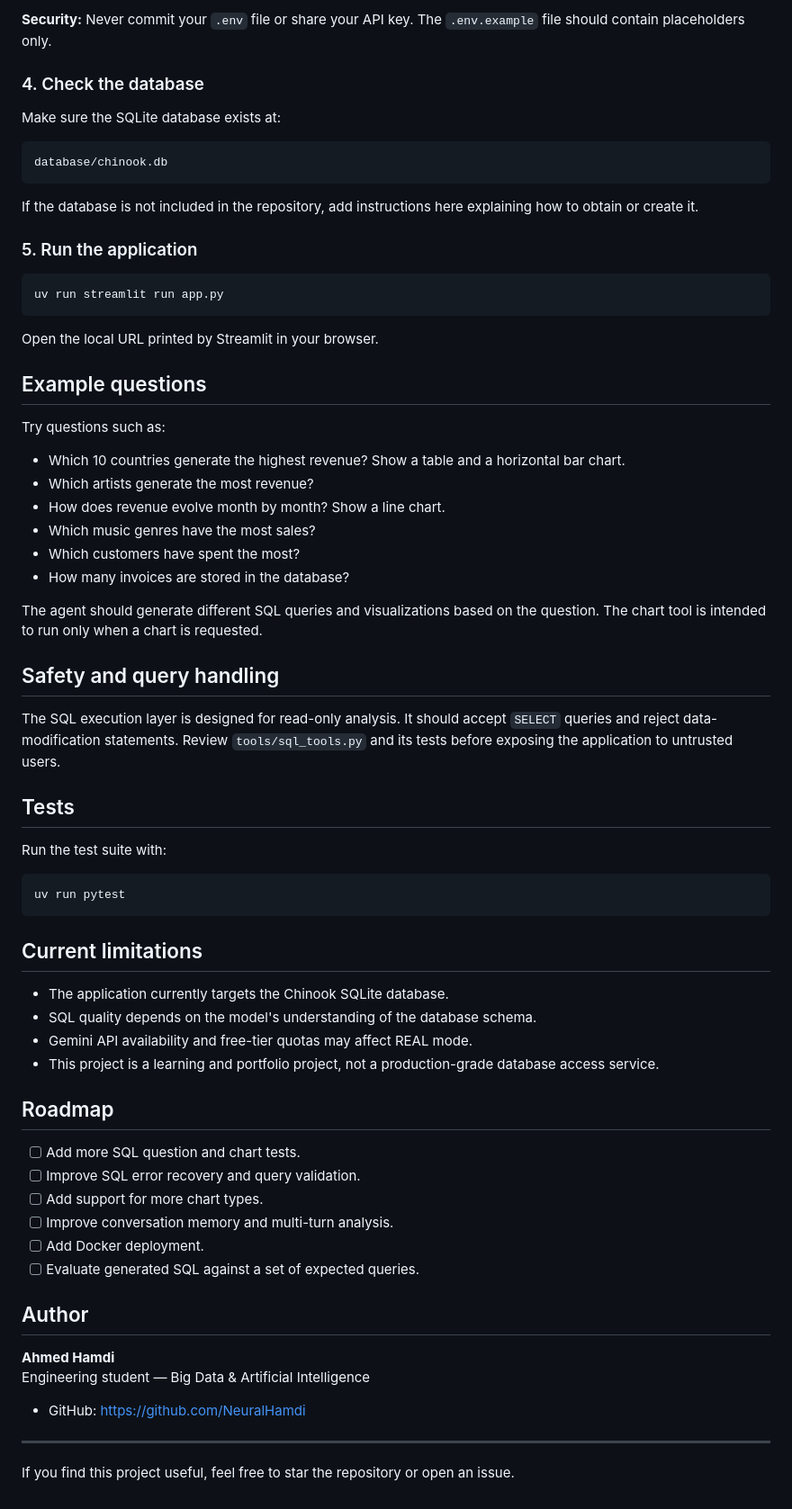
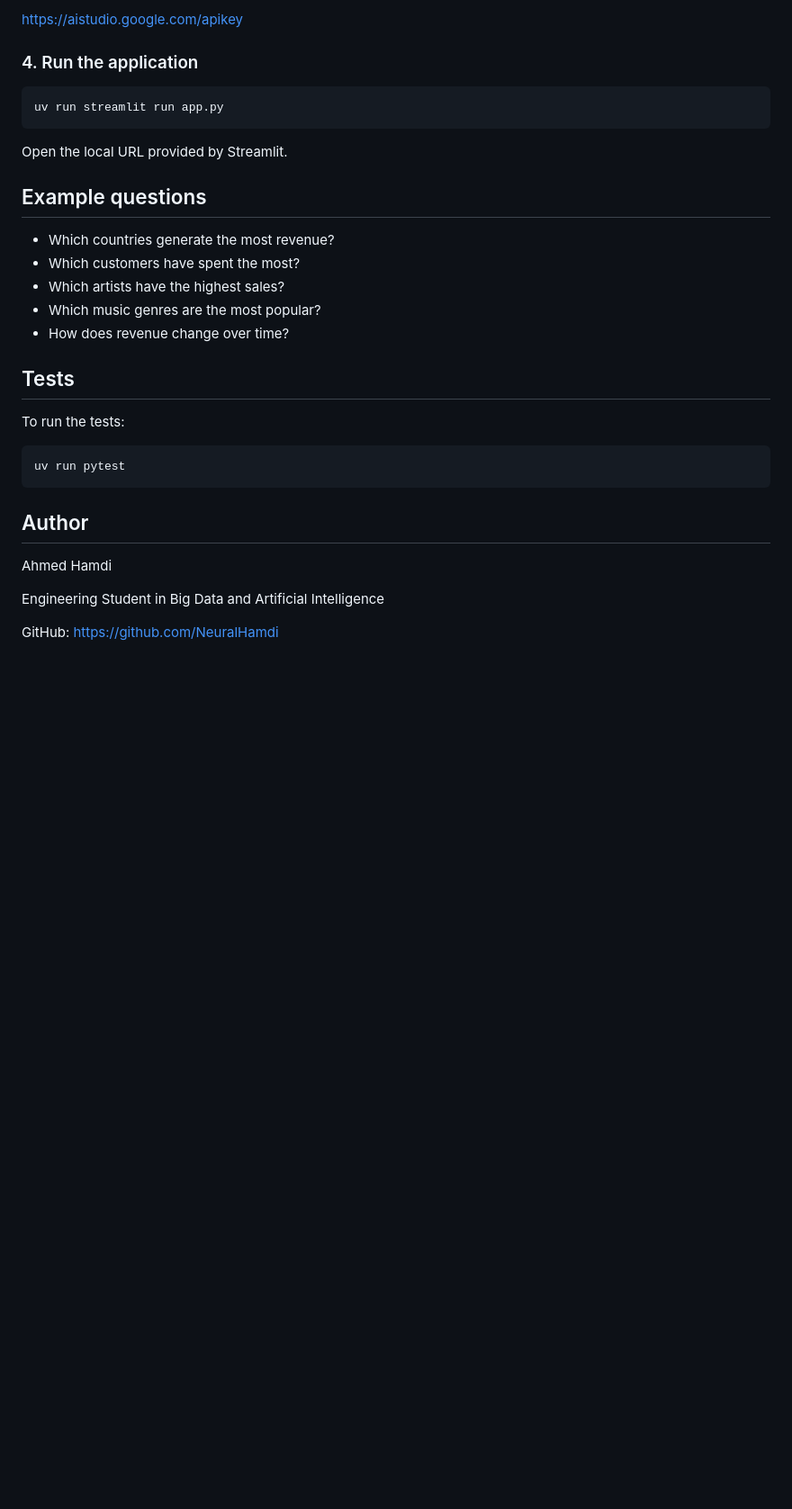
Before and after one commit to NeuralHamdi/SQL-AI-Agent, a Markdown page: README.md, the part around one of its changes. Shown at 90% size. Drawn GitHub-style; blank space fills up the shorter version.

````diff
--- a/README.md
+++ b/README.md
@@ -96,72 +98,34 @@ Get an API key from Google AI Studio: https://aistudio.google.com/apikey
 
-**Security:** Never commit your `.env` file or share your API key. The `.env.example` file should contain placeholders only.
+https://aistudio.google.com/apikey
 
-### 4. Check the database
-
-Make sure the SQLite database exists at:
-
-```text
-database/chinook.db
-```
-
-If the database is not included in the repository, add instructions here explaining how to obtain or create it.
-
-### 5. Run the application
+### 4. Run the application
 
 ```bash
 uv run streamlit run app.py
 ```
 
-Open the local URL printed by Streamlit in your browser.
+Open the local URL provided by Streamlit.
 
 ## Example questions
 
-Try questions such as:
-
-- Which 10 countries generate the highest revenue? Show a table and a horizontal bar chart.
-- Which artists generate the most revenue?
-- How does revenue evolve month by month? Show a line chart.
-- Which music genres have the most sales?
+- Which countries generate the most revenue?
 - Which customers have spent the most?
-- How many invoices are stored in the database?
-
-The agent should generate different SQL queries and visualizations based on the question. The chart tool is intended to run only when a chart is requested.
-
-## Safety and query handling
-
-The SQL execution layer is designed for read-only analysis. It should accept `SELECT` queries and reject data-modification statements. Review `tools/sql_tools.py` and its tests before exposing the application to untrusted users.
+- Which artists have the highest sales?
+- Which music genres are the most popular?
+- How does revenue change over time?
 
 ## Tests
 
-Run the test suite with:
+To run the tests:
 
 ```bash
 uv run pytest
 ```
 
-## Current limitations
-
-- The application currently targets the Chinook SQLite database.
-- SQL quality depends on the model's understanding of the database schema.
-- Gemini API availability and free-tier quotas may affect REAL mode.
-- This project is a learning and portfolio project, not a production-grade database access service.
-
-## Roadmap
-
-- [ ] Add more SQL question and chart tests.
-- [ ] Improve SQL error recovery and query validation.
-- [ ] Add support for more chart types.
-- [ ] Improve conversation memory and multi-turn analysis.
-- [ ] Add Docker deployment.
-- [ ] Evaluate generated SQL against a set of expected queries.
-
 ## Author
 
-**Ahmed Hamdi**
-Engineering student — Big Data & Artificial Intelligence
+Ahmed Hamdi
 
-- GitHub: https://github.com/NeuralHamdi
+Engineering Student in Big Data and Artificial Intelligence
 
----
-
-If you find this project useful, feel free to star the repository or open an issue.
+GitHub: https://github.com/NeuralHamdi
````
Also changed, not shown: other parts of README.md (+53 -51 lines), docs/screenshots/top-5-countries-revenue.png (added), 1 other file.
